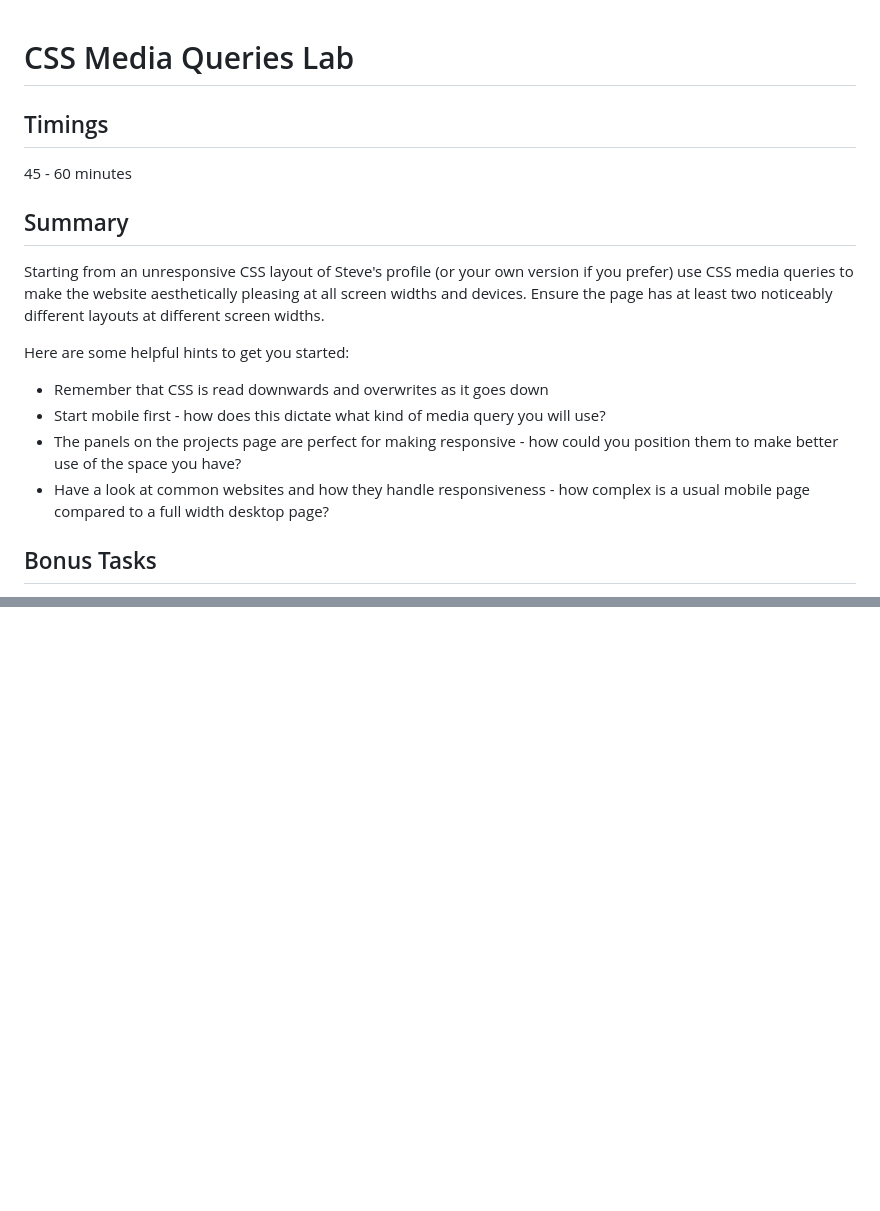
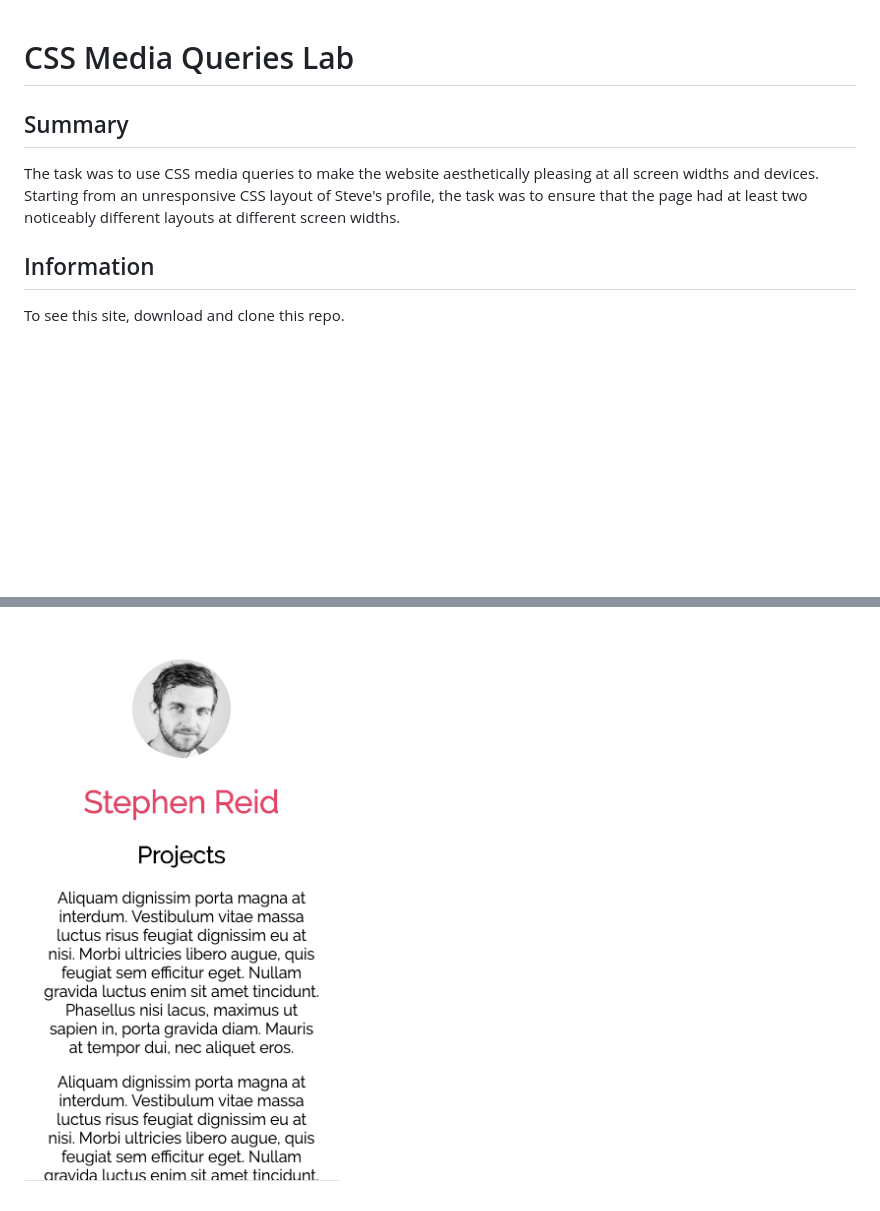
Before and after one commit to aehussey/Sparta-responsive-profile, a Markdown page: base-code/README.md, 2 parts joined by grey strips. Rendered like a GitHub page; pictures changed too: base-code/images/responsive-projects.png (added); blank space fills up the shorter version.

Commit message:
Added README info and fixed the navbar

```diff
--- a/base-code/README.md
+++ b/base-code/README.md
@@ -1,19 +1,11 @@
 # CSS Media Queries Lab
-
-## Timings
-
-45 - 60 minutes
 
 ## Summary
 
-Starting from an unresponsive CSS layout of Steve's profile (or your own version if you prefer) use CSS media queries to make the website aesthetically pleasing at all screen widths and devices. Ensure the page has at least two noticeably different layouts at different screen widths.
+The task was to use CSS media queries to make the website aesthetically pleasing at all screen widths and devices. Starting from an unresponsive CSS layout of Steve's profile, the task was to ensure that the page had at least two noticeably different layouts at different screen widths.
 
-Here are some helpful hints to get you started:
+ ## Information
 
- - Remember that CSS is read downwards and overwrites as it goes down
- - Start mobile first - how does this dictate what kind of media query you will use?
- - The panels on the projects page are perfect for making responsive - how could you position them to make better use of the space you have?
- - Have a look at common websites and how they handle responsiveness - how complex is a usual mobile page compared to a full width desktop page?
+ To see this site, download and clone this repo.
 
-## Bonus Tasks
 
@@ -21,0 +26 @@ Here are some helpful hints to get you started:
+![The original layout of the homepage](images/responsive-projects.png)
```
Also changed, not shown: other parts of base-code/README.md (+14 -2 lines), base-code/images/fullsize-profile.png (added), base-code/images/fullsize-projects.png (added), base-code/images/responsive-profile.png (added), 2 other files.
